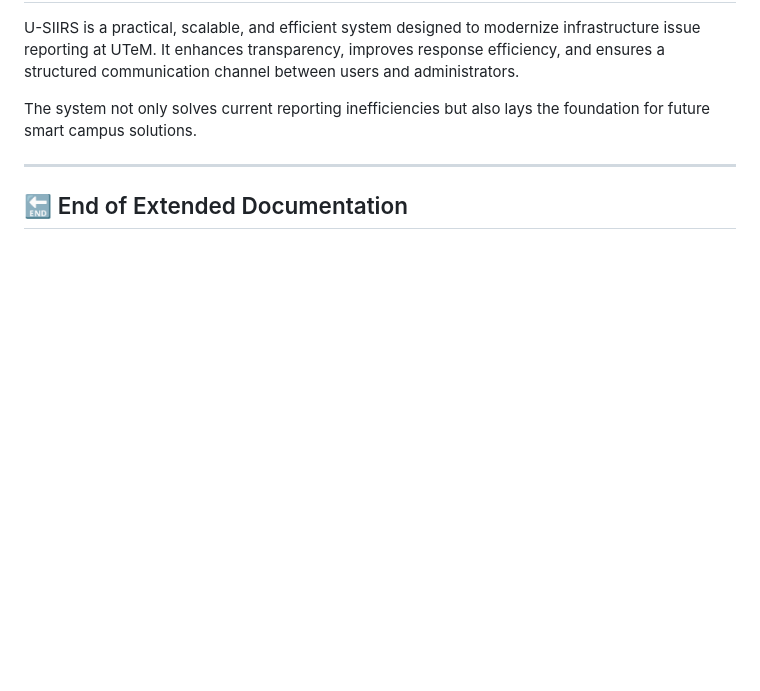
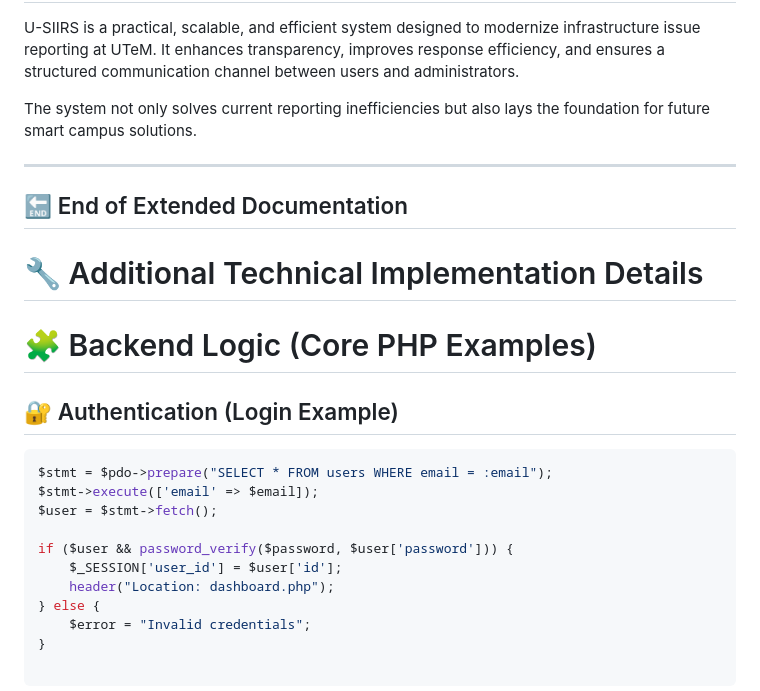
Before and after one commit to Reza141106/U-SIIRS, a Markdown page: README.md, the part around the change. Rendered like a GitHub page; blank space fills up the shorter version.

Commit message:
Extra code  - Soleh

````diff
--- a/README.md
+++ b/README.md
@@ -1286,3 +1286,19 @@ The system not only solves current reporting inefficiencies but also lays the fo
 ---
 
 ## 🔚 End of Extended Documentation
+# 🔧 Additional Technical Implementation Details
+
+# 🧩 Backend Logic (Core PHP Examples)
+
+## 🔐 Authentication (Login Example)
+```php
+$stmt = $pdo->prepare("SELECT * FROM users WHERE email = :email");
+$stmt->execute(['email' => $email]);
+$user = $stmt->fetch();
+
+if ($user && password_verify($password, $user['password'])) {
+    $_SESSION['user_id'] = $user['id'];
+    header("Location: dashboard.php");
+} else {
+    $error = "Invalid credentials";
+}
````
